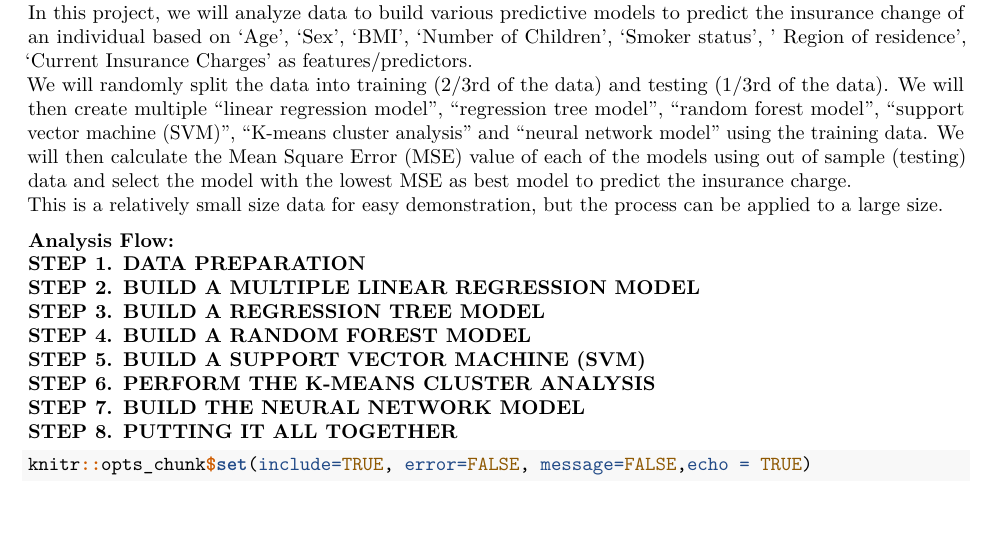
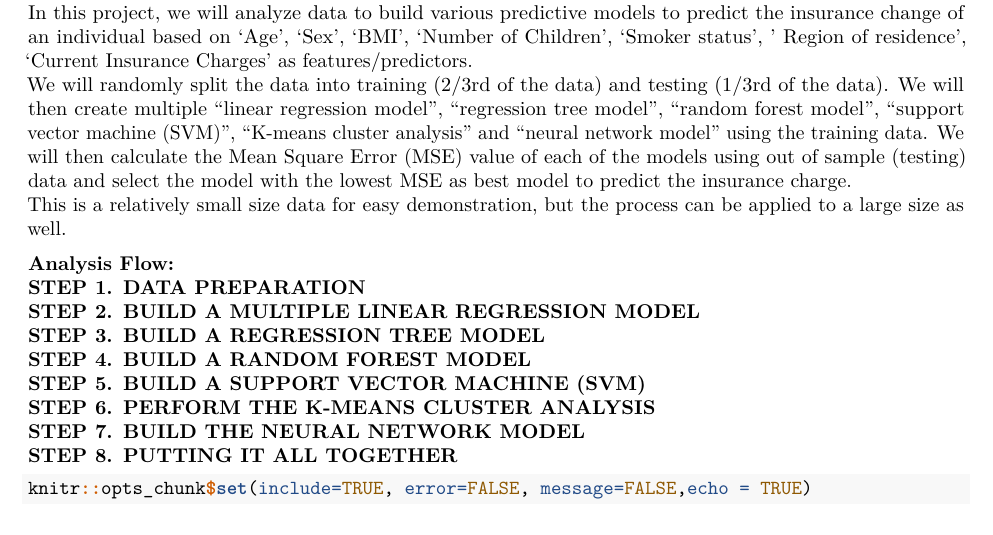
Before and after one commit to rakesh-karki/Predictive-Models-for-Insurance-Charges, an R Markdown document (Predictive Models for Insurance Charges.Rmd): part of page 1 of 14, cut so that both start at the same text. Rendered offline with R 4.5, knitr and Pandoc, then LaTeX, with nearby package versions.

Commit message:
Update Predictive Models for Insurance Charges.Rmd

```diff
--- a/Predictive Models for Insurance Charges.Rmd
+++ b/Predictive Models for Insurance Charges.Rmd
@@ -11,7 +11,7 @@ We will randomly split the data into training (2/3rd of the data) and testing (1
 "regression tree model", "random forest model", "support vector machine (SVM)", "K-means cluster analysis" and "neural network model" using the
 training data. We will then calculate the Mean Square Error (MSE) value of each of the models using out of sample (testing) data and select the model with
 the lowest MSE as best model to predict the insurance charge.
-This is a relatively small size data for easy demonstration, but the process can be applied to a large size.
+This is a relatively small size data for easy demonstration, but the process can be applied to a large size as well.
 
 **Analysis Flow:**
 **STEP 1. DATA PREPARATION**
```
